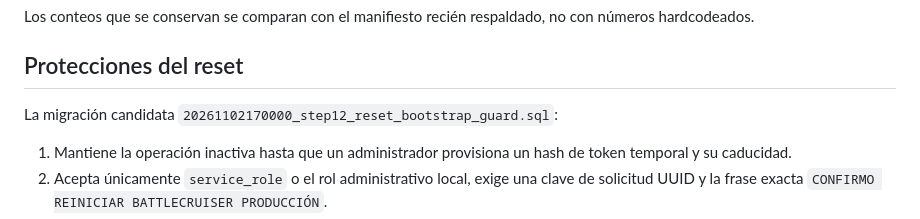
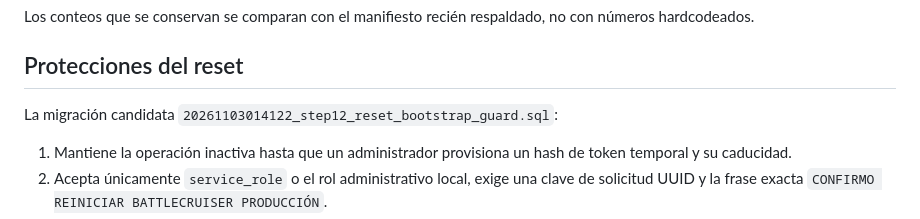
Before and after one commit to Robvg9/battlecruiser, a Markdown page: docs/BATTLECRUISER_STEP12_RESET_BOOTSTRAP.md, the part around the change. GitHub-like rendering.

Commit message:
docs: align Step 12 migration filename with LIVE history

```diff
--- a/docs/BATTLECRUISER_STEP12_RESET_BOOTSTRAP.md
+++ b/docs/BATTLECRUISER_STEP12_RESET_BOOTSTRAP.md
@@ -50,7 +50,7 @@ Los conteos que se conservan se comparan con el manifiesto recién respaldado, n
 
 ## Protecciones del reset
 
-La migración candidata `20261102170000_step12_reset_bootstrap_guard.sql`:
+La migración candidata `20261103014122_step12_reset_bootstrap_guard.sql`:
 
 1. Mantiene la operación inactiva hasta que un administrador provisiona un hash de token temporal y su caducidad.
 2. Acepta únicamente `service_role` o el rol administrativo local, exige una clave de solicitud UUID y la frase exacta `CONFIRMO REINICIAR BATTLECRUISER PRODUCCIÓN`.
```
